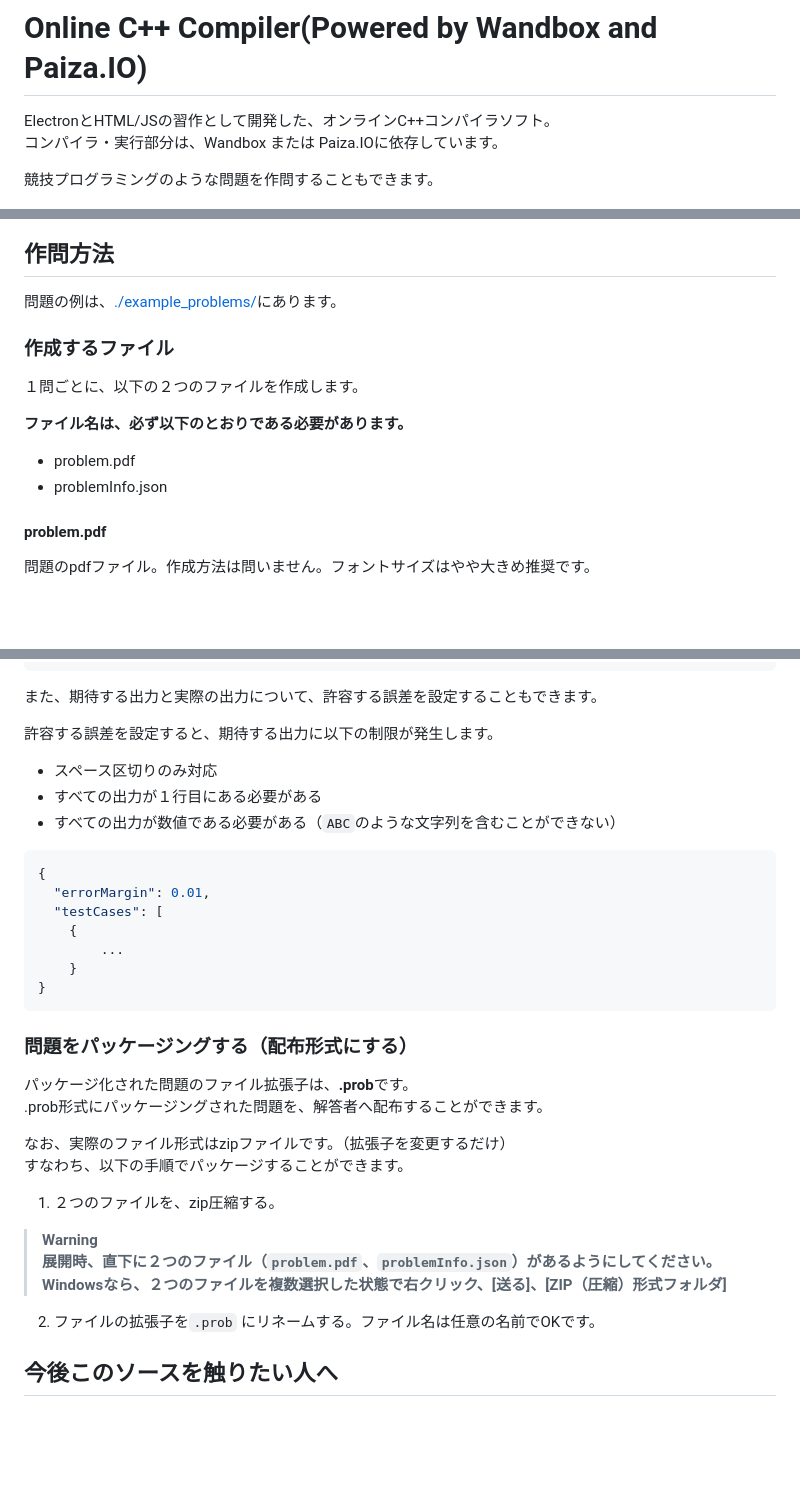
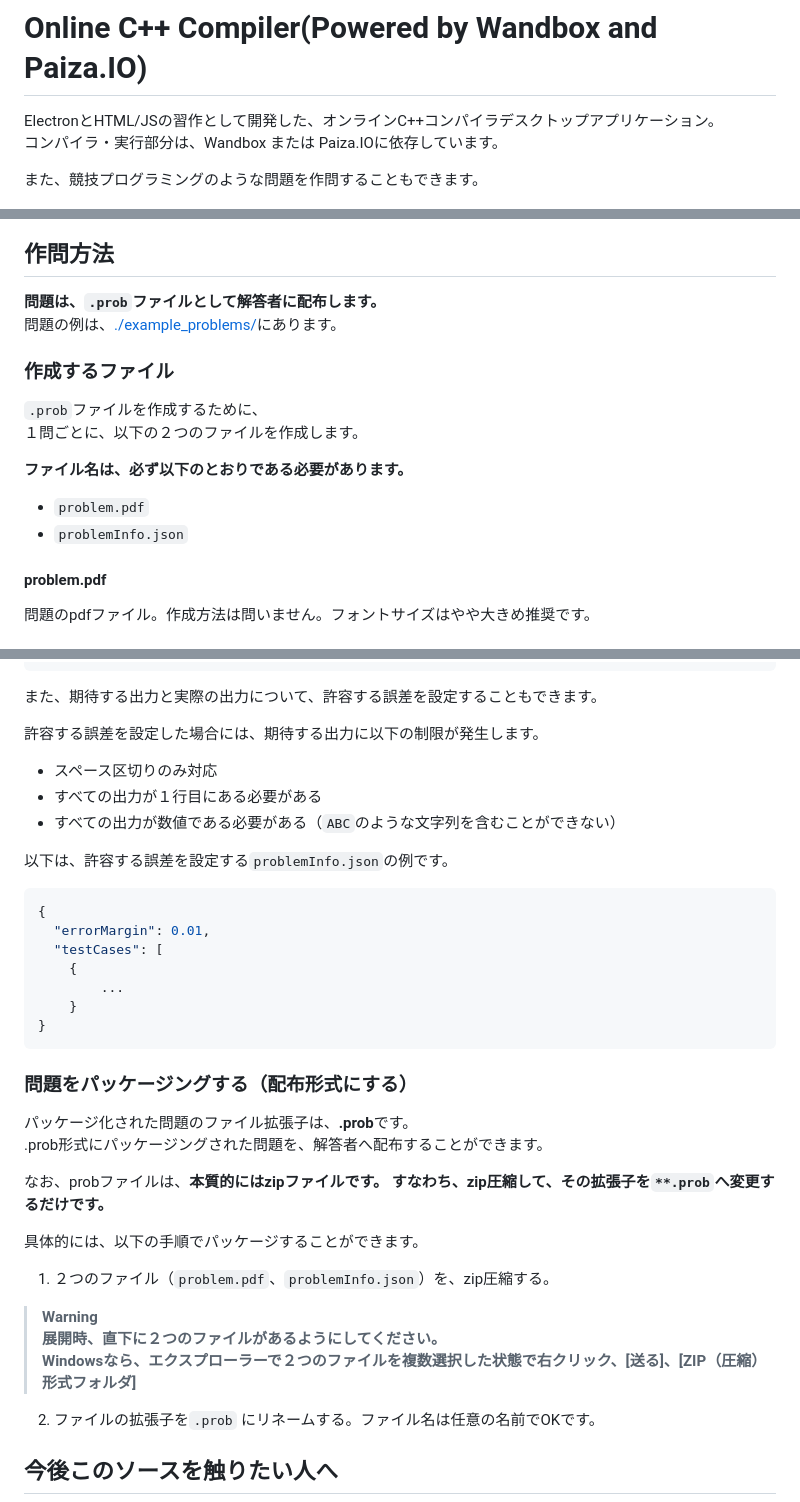
Before and after one commit to mewmew-tea/WebCompiler, a Markdown page: README.md, 3 parts joined by grey strips. Drawn GitHub-style; blank space fills up the shorter version.

````diff
--- a/README.md
+++ b/README.md
@@ -1,24 +1,26 @@
 # Online C++ Compiler(Powered by Wandbox and Paiza.IO)
 
-ElectronとHTML/JSの習作として開発した、オンラインC++コンパイラソフト。
+ElectronとHTML/JSの習作として開発した、オンラインC++コンパイラデスクトップアプリケーション。
 コンパイラ・実行部分は、Wandbox または Paiza.IOに依存しています。
 
-競技プログラミングのような問題を作問することもできます。
+また、競技プログラミングのような問題を作問することもできます。
 
 ![Alt text](image.png)
 
 ## 作問方法
 
+**問題は、`.prob`ファイルとして解答者に配布します。**
 問題の例は、[./example_problems/](https://github.com/mewmew-tea/WebCompiler/tree/master/example_problems)にあります。
 
 ### 作成するファイル
 
+`.prob`ファイルを作成するために、
 １問ごとに、以下の２つのファイルを作成します。
 
 **ファイル名は、必ず以下のとおりである必要があります。**
 
-- problem.pdf
-- problemInfo.json
+- `problem.pdf`
+- `problemInfo.json`
 
 #### problem.pdf
 
@@ -58,10 +60,12 @@ ElectronとHTML/JSの習作として開発した、オンラインC++コンパ
 
 また、期待する出力と実際の出力について、許容する誤差を設定することもできます。
 
-許容する誤差を設定すると、期待する出力に以下の制限が発生します。
+許容する誤差を設定した場合には、期待する出力に以下の制限が発生します。
 - スペース区切りのみ対応
 - すべての出力が１行目にある必要がある
 - すべての出力が数値である必要がある（`ABC`のような文字列を含むことができない）
+
+以下は、許容する誤差を設定する`problemInfo.json`の例です。
 
 ```json
 {
@@ -78,13 +82,15 @@ ElectronとHTML/JSの習作として開発した、オンラインC++コンパ
 パッケージ化された問題のファイル拡張子は、**.prob**です。
 .prob形式にパッケージングされた問題を、解答者へ配布することができます。
 
-なお、実際のファイル形式はzipファイルです。（拡張子を変更するだけ）
-すなわち、以下の手順でパッケージすることができます。
+なお、probファイルは、**本質的にはzipファイルです。**
+**すなわち、zip圧縮して、その拡張子を`**.prob`へ変更するだけです。**
 
-1. ２つのファイルを、zip圧縮する。
+具体的には、以下の手順でパッケージすることができます。
+
+1. ２つのファイル（`problem.pdf`、`problemInfo.json`）を、zip圧縮する。
 > **Warning**
-> **展開時、直下に２つのファイル（`problem.pdf`、`problemInfo.json`）があるようにしてください。
-> Windowsなら、２つのファイルを複数選択した状態で右クリック、[送る]、[ZIP（圧縮）形式フォルダ]**
+> **展開時、直下に２つのファイルがあるようにしてください。
+> Windowsなら、エクスプローラーで２つのファイルを複数選択した状態で右クリック、[送る]、[ZIP（圧縮）形式フォルダ]**
 2. ファイルの拡張子を`.prob` にリネームする。ファイル名は任意の名前でOKです。
 
 
````
